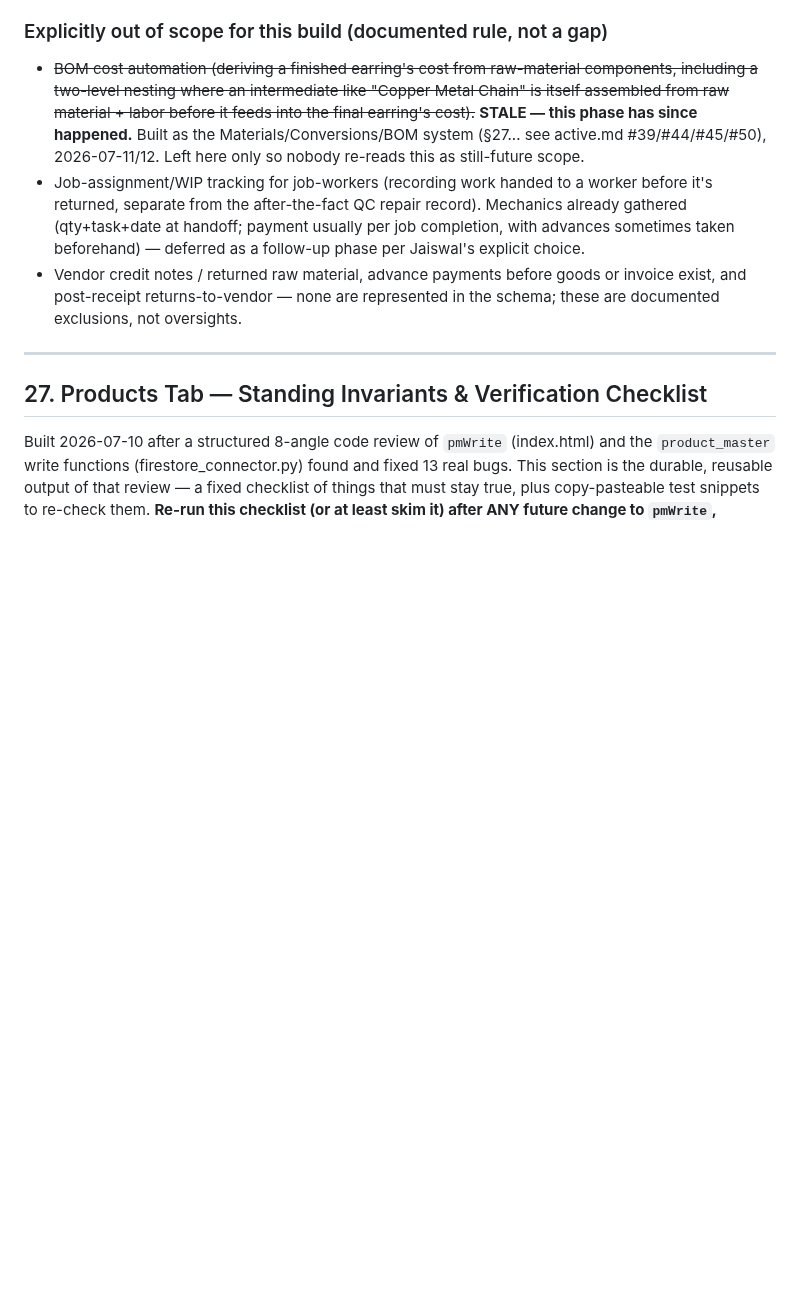
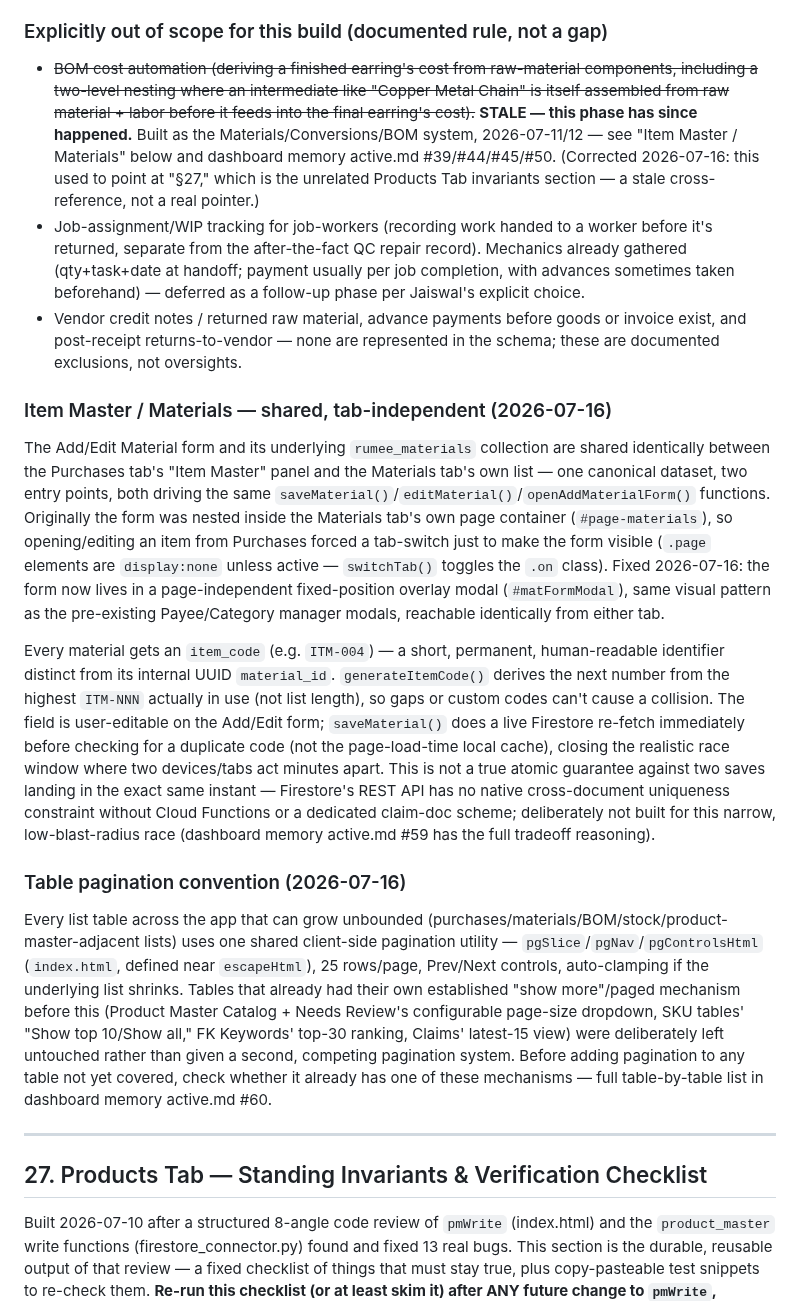
Before and after one commit to Rumeein/rumee-dashboard, a Markdown page: DOCS.md, the part around the change. Drawn GitHub-style; blank space fills up the shorter version.

Commit message:
docs: document Item Master shared-modal architecture + pagination convention
Adds a durable architecture note to section 26 (Purchases Module) covering: the Add/Edit Material form's move to a page-independent shared modal, the item_code field's uniqueness handling (live re-fetch, not atomic), and the new app-wide table pagination convention (pgSlice/pgNav/pgControlsHtml, 25/page) -- including which tables were deliberately left on their pre-existing pagination mechanism instead of getting a duplicate one. Also corrects a stale cross-reference (pointed at section 27, the unrelated Products Tab invariants section).

Co-Authored-By: Claude Sonnet 5 <noreply@anthropic.com>

```diff
--- a/DOCS.md
+++ b/DOCS.md
@@ -1670,9 +1670,19 @@ Decided 2026-07-05 after evaluating the alternative (a dedicated Sheet + a fast-
 
 ### Explicitly out of scope for this build (documented rule, not a gap)
 
-- ~~BOM cost automation (deriving a finished earring's cost from raw-material components, including a two-level nesting where an intermediate like "Copper Metal Chain" is itself assembled from raw material + labor before it feeds into the final earring's cost).~~ **STALE — this phase has since happened.** Built as the Materials/Conversions/BOM system (§27... see active.md #39/#44/#45/#50), 2026-07-11/12. Left here only so nobody re-reads this as still-future scope.
+- ~~BOM cost automation (deriving a finished earring's cost from raw-material components, including a two-level nesting where an intermediate like "Copper Metal Chain" is itself assembled from raw material + labor before it feeds into the final earring's cost).~~ **STALE — this phase has since happened.** Built as the Materials/Conversions/BOM system, 2026-07-11/12 — see "Item Master / Materials" below and dashboard memory active.md #39/#44/#45/#50. (Corrected 2026-07-16: this used to point at "§27," which is the unrelated Products Tab invariants section — a stale cross-reference, not a real pointer.)
 - Job-assignment/WIP tracking for job-workers (recording work handed to a worker before it's returned, separate from the after-the-fact QC repair record). Mechanics already gathered (qty+task+date at handoff; payment usually per job completion, with advances sometimes taken beforehand) — deferred as a follow-up phase per Jaiswal's explicit choice.
 - Vendor credit notes / returned raw material, advance payments before goods or invoice exist, and post-receipt returns-to-vendor — none are represented in the schema; these are documented exclusions, not oversights.
+
+### Item Master / Materials — shared, tab-independent (2026-07-16)
+
+The Add/Edit Material form and its underlying `rumee_materials` collection are shared identically between the Purchases tab's "Item Master" panel and the Materials tab's own list — one canonical dataset, two entry points, both driving the same `saveMaterial()`/`editMaterial()`/`openAddMaterialForm()` functions. Originally the form was nested inside the Materials tab's own page container (`#page-materials`), so opening/editing an item from Purchases forced a tab-switch just to make the form visible (`.page` elements are `display:none` unless active — `switchTab()` toggles the `.on` class). Fixed 2026-07-16: the form now lives in a page-independent fixed-position overlay modal (`#matFormModal`), same visual pattern as the pre-existing Payee/Category manager modals, reachable identically from either tab.
+
+Every material gets an `item_code` (e.g. `ITM-004`) — a short, permanent, human-readable identifier distinct from its internal UUID `material_id`. `generateItemCode()` derives the next number from the highest `ITM-NNN` actually in use (not list length), so gaps or custom codes can't cause a collision. The field is user-editable on the Add/Edit form; `saveMaterial()` does a live Firestore re-fetch immediately before checking for a duplicate code (not the page-load-time local cache), closing the realistic race window where two devices/tabs act minutes apart. This is not a true atomic guarantee against two saves landing in the exact same instant — Firestore's REST API has no native cross-document uniqueness constraint without Cloud Functions or a dedicated claim-doc scheme; deliberately not built for this narrow, low-blast-radius race (dashboard memory active.md #59 has the full tradeoff reasoning).
+
+### Table pagination convention (2026-07-16)
+
+Every list table across the app that can grow unbounded (purchases/materials/BOM/stock/product-master-adjacent lists) uses one shared client-side pagination utility — `pgSlice`/`pgNav`/`pgControlsHtml` (`index.html`, defined near `escapeHtml`), 25 rows/page, Prev/Next controls, auto-clamping if the underlying list shrinks. Tables that already had their own established "show more"/paged mechanism before this (Product Master Catalog + Needs Review's configurable page-size dropdown, SKU tables' "Show top 10/Show all," FK Keywords' top-30 ranking, Claims' latest-15 view) were deliberately left untouched rather than given a second, competing pagination system. Before adding pagination to any table not yet covered, check whether it already has one of these mechanisms — full table-by-table list in dashboard memory active.md #60.
 
 ---
 
```
